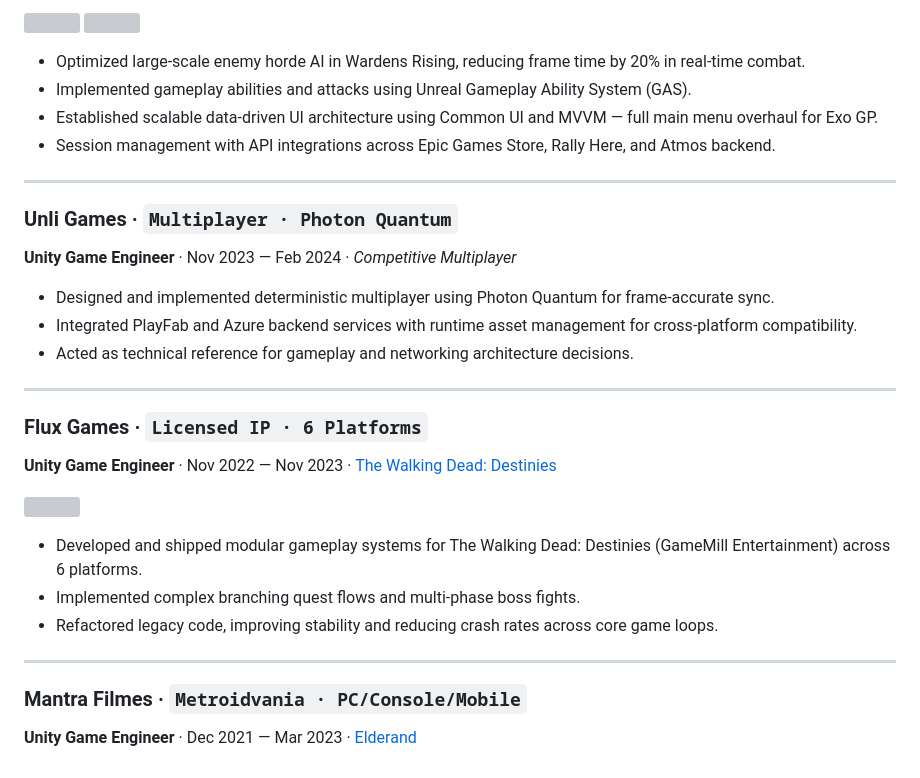
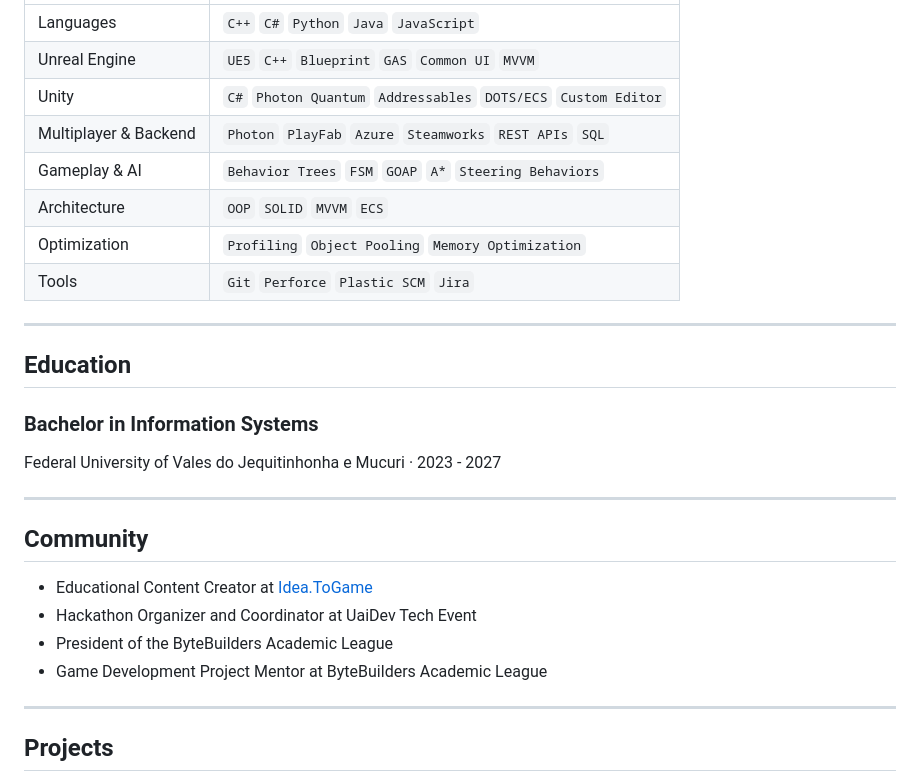
Before and after one commit to filipeduraes/filipeduraes, a Markdown page: README.md, the part around one of its changes. Rendered like a GitHub page; grey boxes are pictures that could not be loaded.

```diff
--- a/README.md
+++ b/README.md
@@ -30,34 +94,33 @@
 
-<a href="https://planetatmos.com/exogp/"><img src="https://cdn1.epicgames.com/spt-assets/986d6cd774a048388c37f43f654098cf/exogp-ibql6.png" width = "500"/></a>
-<a href="https://wardensrising.com"><img src="https://cdn.akamai.steamstatic.com/steam/apps/1055560/capsule_616x353.jpg?t=1714507953" width = "500"/></a>
-
-- Optimized large-scale enemy horde AI in Wardens Rising, reducing frame time by 20% in real-time combat.
-- Implemented gameplay abilities and attacks using Unreal Gameplay Ability System (GAS).
-- Established scalable data-driven UI architecture using Common UI and MVVM — full main menu overhaul for Exo GP.
-- Session management with API integrations across Epic Games Store, Rally Here, and Atmos backend.
+|                       |                                                                 |
+| --------------------- | --------------------------------------------------------------- |
+| Languages             | `C++` `C#` `Python` `Java` `JavaScript`                         |
+| Unreal Engine         | `UE5` `C++` `Blueprint` `GAS` `Common UI` `MVVM`                |
+| Unity                 | `C#` `Photon Quantum` `Addressables` `DOTS/ECS` `Custom Editor` |
+| Multiplayer & Backend | `Photon` `PlayFab` `Azure` `Steamworks` `REST APIs` `SQL`       |
+| Gameplay & AI         | `Behavior Trees` `FSM` `GOAP` `A*` `Steering Behaviors`         |
+| Architecture          | `OOP` `SOLID` `MVVM` `ECS`                                      |
+| Optimization          | `Profiling` `Object Pooling` `Memory Optimization`              |
+| Tools                 | `Git` `Perforce` `Plastic SCM` `Jira`                           |
 
 ---
 
-### Unli Games · `Multiplayer · Photon Quantum`
-**Unity Game Engineer** · Nov 2023 — Feb 2024 · *Competitive Multiplayer*
+## Education
 
-- Designed and implemented deterministic multiplayer using Photon Quantum for frame-accurate sync.
-- Integrated PlayFab and Azure backend services with runtime asset management for cross-platform compatibility.
-- Acted as technical reference for gameplay and networking architecture decisions.
+### Bachelor in Information Systems
+
+Federal University of Vales do Jequitinhonha e Mucuri · 2023 - 2027
 
 ---
 
-### Flux Games · `Licensed IP · 6 Platforms`
-**Unity Game Engineer** · Nov 2022 — Nov 2023 · [The Walking Dead: Destinies](https://store.steampowered.com/app/2192790/The_Walking_Dead_Destinies/)
+## Community
 
-<a href="https://store.steampowered.com/app/2192790/The_Walking_Dead_Destinies/"><img src="https://cdn.cloudflare.steamstatic.com/steam/apps/2192790/header.jpg" width = "500"/></a>
-
-- Developed and shipped modular gameplay systems for The Walking Dead: Destinies (GameMill Entertainment) across 6 platforms.
-- Implemented complex branching quest flows and multi-phase boss fights.
-- Refactored legacy code, improving stability and reducing crash rates across core game loops.
+- Educational Content Creator at [Idea.ToGame](https://www.youtube.com/@IdeaToGame)
+- Hackathon Organizer and Coordinator at UaiDev Tech Event
+- President of the ByteBuilders Academic League
+- Game Development Project Mentor at ByteBuilders Academic League
 
 ---
 
-### Mantra Filmes · `Metroidvania · PC/Console/Mobile`
-**Unity Game Engineer** · Dec 2021 — Mar 2023 · [Elderand](https://store.steampowered.com/app/1413660/Elderand/)
+## Projects
 
```
Also changed, not shown: other parts of README.md (+76 -79 lines).
